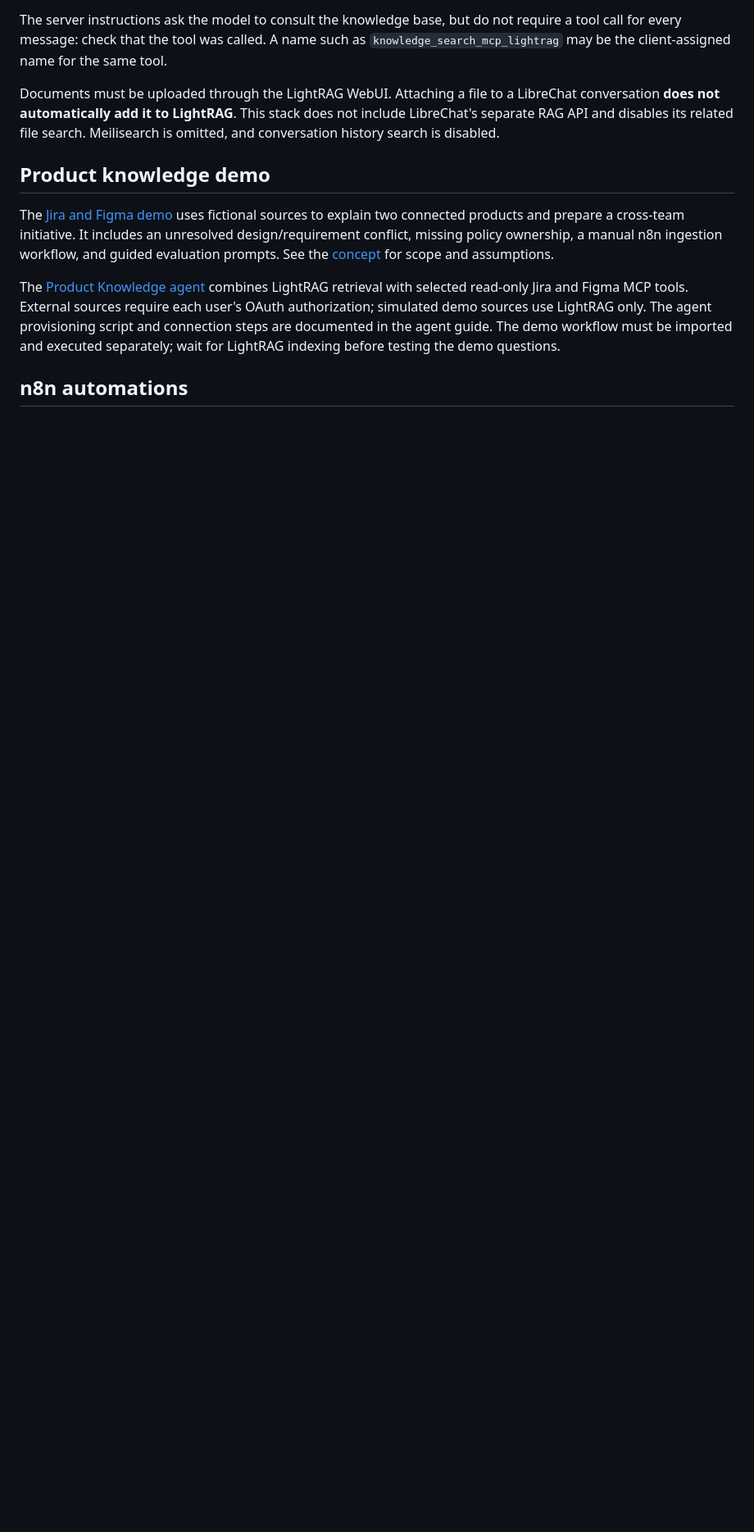
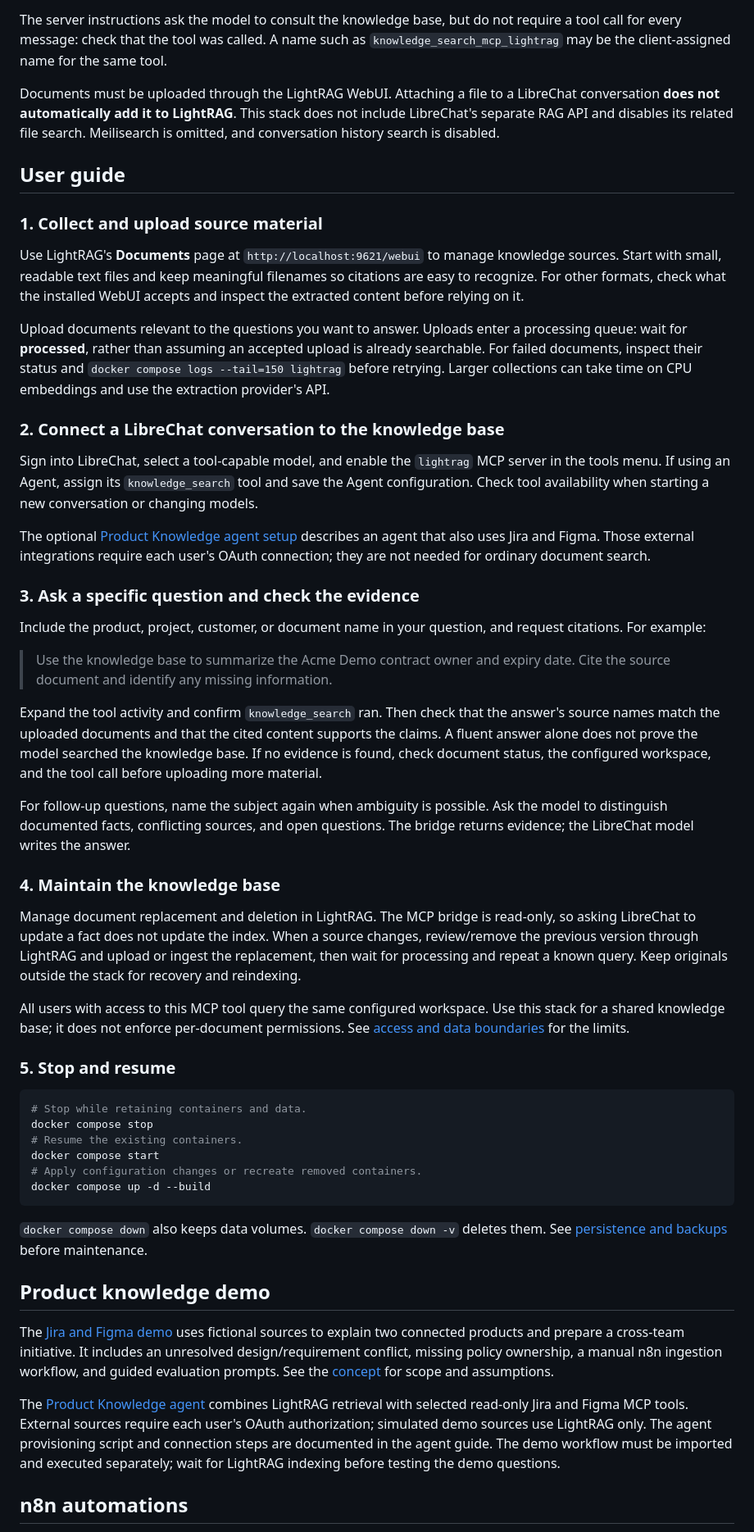
Before and after one commit to Open-Graph-RAG/open-graph-rag, a Markdown page: README.md, the part around one of its changes. Shown at 82% size. Rendered like a GitHub page; blank space fills up the shorter version.

Commit message:
Clarify installation and knowledge workflows

````diff
--- a/README.md
+++ b/README.md
@@ -105,6 +160,77 @@ stack does not include LibreChat's separate RAG API and disables its related
 file search. Meilisearch is omitted, and conversation history search is
 disabled.
 
+## User guide
+
+### 1. Collect and upload source material
+
+Use LightRAG's **Documents** page at `http://localhost:9621/webui` to manage
+knowledge sources. Start with small, readable text files and keep meaningful
+filenames so citations are easy to recognize. For other formats, check what the
+installed WebUI accepts and inspect the extracted content before relying on it.
+
+Upload documents relevant to the questions you want to answer. Uploads enter a
+processing queue: wait for **processed**, rather than assuming an accepted
+upload is already searchable. For failed documents, inspect their status and
+`docker compose logs --tail=150 lightrag` before retrying. Larger collections
+can take time on CPU embeddings and use the extraction provider's API.
+
+### 2. Connect a LibreChat conversation to the knowledge base
+
+Sign into LibreChat, select a tool-capable model, and enable the `lightrag` MCP
+server in the tools menu. If using an Agent, assign its `knowledge_search` tool
+and save the Agent configuration. Check tool availability when starting a new
+conversation or changing models.
+
+The optional [Product Knowledge agent setup](docs/agent-mcp-setup.md) describes
+an agent that also uses Jira and Figma. Those external integrations require
+each user's OAuth connection; they are not needed for ordinary document search.
+
+### 3. Ask a specific question and check the evidence
+
+Include the product, project, customer, or document name in your question, and
+request citations. For example:
+
+> Use the knowledge base to summarize the Acme Demo contract owner and expiry
+> date. Cite the source document and identify any missing information.
+
+Expand the tool activity and confirm `knowledge_search` ran. Then check that
+the answer's source names match the uploaded documents and that the cited
+content supports the claims. A fluent answer alone does not prove the model
+searched the knowledge base. If no evidence is found, check document status,
+the configured workspace, and the tool call before uploading more material.
+
+For follow-up questions, name the subject again when ambiguity is possible.
+Ask the model to distinguish documented facts, conflicting sources, and open
+questions. The bridge returns evidence; the LibreChat model writes the answer.
+
+### 4. Maintain the knowledge base
+
+Manage document replacement and deletion in LightRAG. The MCP bridge is
+read-only, so asking LibreChat to update a fact does not update the index.
+When a source changes, review/remove the previous version through LightRAG and
+upload or ingest the replacement, then wait for processing and repeat a known
+query. Keep originals outside the stack for recovery and reindexing.
+
+All users with access to this MCP tool query the same configured workspace.
+Use this stack for a shared knowledge base; it does not enforce per-document
+permissions. See
+[access and data boundaries](#access-and-data-boundaries) for the limits.
+
+### 5. Stop and resume
+
+```bash
+# Stop while retaining containers and data.
+docker compose stop
+# Resume the existing containers.
+docker compose start
+# Apply configuration changes or recreate removed containers.
+docker compose up -d --build
+```
+
+`docker compose down` also keeps data volumes. `docker compose down -v` deletes
+them. See [persistence and backups](#persistence-and-backups) before maintenance.
+
 ## Product knowledge demo
 
 The [Jira and Figma demo](sample-data/product-knowledge-demo/README.md) uses
````
Also changed, not shown: other parts of README.md (+125 -102 lines), docs/models-and-providers.md (added, +59 -0 lines).
